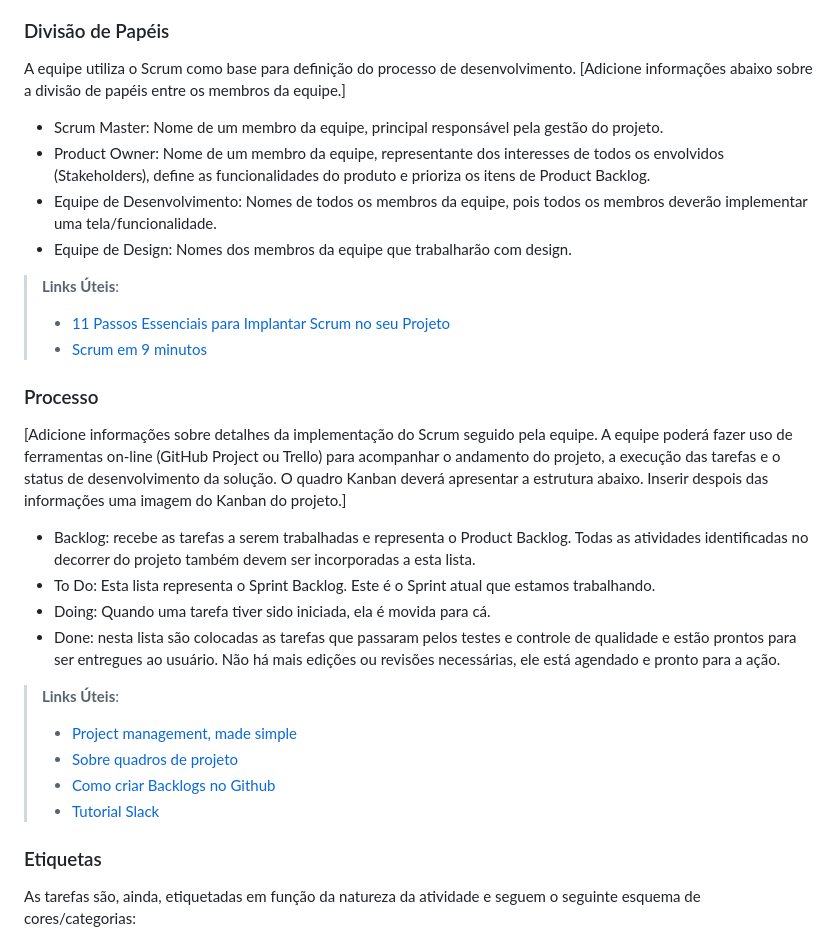
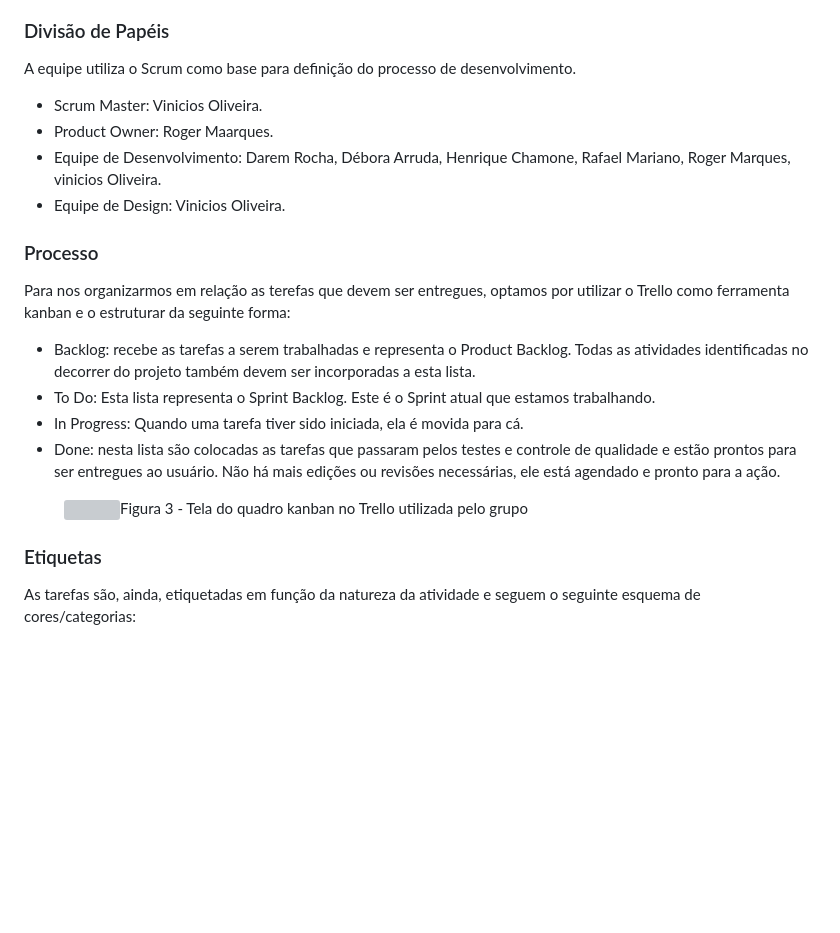
Before and after one commit to ICEI-PUC-Minas-PMV-ADS/pmv-ads-2024-1-e1-proj-web-t14-gestao-em-desenvolvimeto-games, a Markdown page: documentos/03-Metodologia.md, the part around the change. GitHub-like rendering; blank space fills up the shorter version; grey boxes are pictures that could not be loaded.

```diff
--- a/documentos/03-Metodologia.md
+++ b/documentos/03-Metodologia.md
@@ -12,31 +12,25 @@ A metodologia ágil escolhida para o desenvolvimento deste projeto foi o SCRUM,
 ### Divisão de Papéis
 
 A equipe utiliza o Scrum como base para definição do processo de desenvolvimento.
-[Adicione informações abaixo sobre a divisão de papéis entre os membros da equipe.]
-- Scrum Master: Nome de um membro da equipe, principal responsável pela gestão do projeto.
-- Product Owner: Nome de um membro da equipe, representante dos interesses de todos os envolvidos (Stakeholders), define as funcionalidades do produto e prioriza os itens de Product Backlog.
-- Equipe de Desenvolvimento: Nomes de todos os membros da equipe, pois todos os membros deverão implementar uma tela/funcionalidade.
-- Equipe de Design: Nomes dos membros da equipe que trabalharão com design.
 
-> **Links Úteis**:
-> - [11 Passos Essenciais para Implantar Scrum no seu
-> Projeto](https://mindmaster.com.br/scrum-11-passos/)
-> - [Scrum em 9 minutos](https://www.youtube.com/watch?v=XfvQWnRgxG0)
+- Scrum Master: Vinicios Oliveira.
+- Product Owner: Roger Maarques.
+- Equipe de Desenvolvimento: Darem Rocha, Débora Arruda, Henrique Chamone, Rafael Mariano, Roger Marques, vinicios Oliveira.
+- Equipe de Design: Vinicios Oliveira.
 
 ### Processo
 
-[Adicione informações sobre detalhes da implementação do Scrum seguido pela equipe. A equipe poderá fazer uso de ferramentas on-line (GitHub Project ou Trello) para acompanhar o andamento do projeto, a execução das tarefas e o status de desenvolvimento da solução. O quadro Kanban deverá apresentar a estrutura abaixo. Inserir despois das informações uma imagem do Kanban do projeto.]
+Para nos organizarmos em relação as terefas que devem ser entregues, optamos por utilizar o Trello como ferramenta kanban e o estruturar da seguinte forma:
+
 - Backlog: recebe as tarefas a serem trabalhadas e representa o Product Backlog. Todas as atividades identificadas no decorrer do projeto também devem ser incorporadas a esta lista.
 - To Do: Esta lista representa o Sprint Backlog. Este é o Sprint atual que estamos trabalhando.
-- Doing: Quando uma tarefa tiver sido iniciada, ela é movida para cá.
+- In Progress: Quando uma tarefa tiver sido iniciada, ela é movida para cá.
 - Done: nesta lista são colocadas as tarefas que passaram pelos testes e controle de qualidade e estão prontos para ser entregues ao usuário. Não há mais edições ou revisões necessárias, ele está agendado e pronto para a ação.
 
-> **Links Úteis**:
-> - [Project management, made simple](https://github.com/features/project-management/)
-> - [Sobre quadros de projeto](https://docs.github.com/pt/github/managing-your-work-on-github/about-project-boards)
-> - [Como criar Backlogs no Github](https://www.youtube.com/watch?v=RXEy6CFu9Hk)
-> - [Tutorial Slack](https://slack.com/intl/en-br/)
-
+<figure>
+  <img src="https://i.ibb.co/h7SyWL6/Captura-de-tela-de-2024-04-04-22-10-51.png"
+    <figcaption>Figura 3 - Tela do quadro kanban no Trello utilizada pelo grupo</figcaption>
+</figure>
 
 ### Etiquetas
 <p>As tarefas são, ainda, etiquetadas em função da natureza da atividade e seguem o seguinte esquema de cores/categorias:</p>
```
